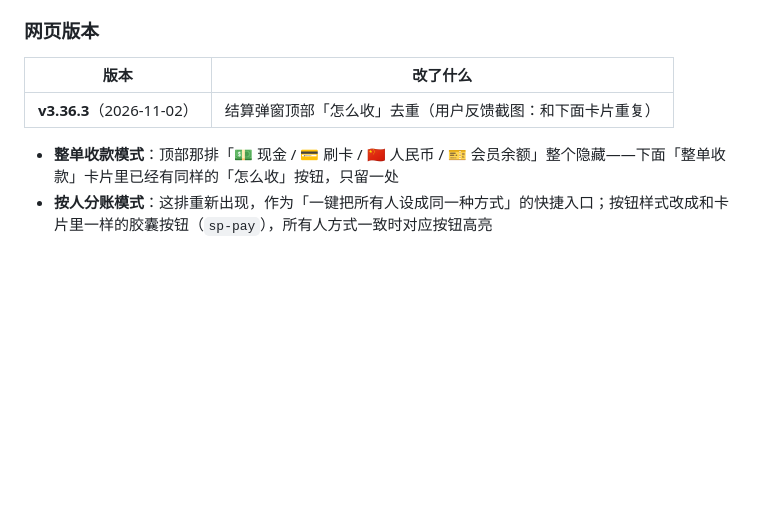
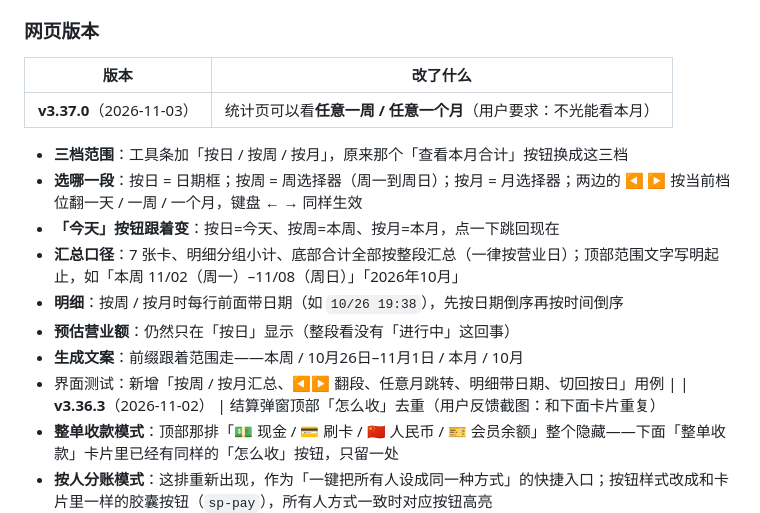
Before and after one commit to Charles011031/TianhuMahjong, a Markdown page: 版本记录.md, the part around the change. GitHub-like rendering; blank space fills up the shorter version.

Commit message:
统计页可按日/按周/按月查任意一段（版本记录.md）

```diff
--- a/版本记录.md
+++ b/版本记录.md
@@ -23,6 +23,15 @@
 
 | 版本 | 改了什么 |
 |---|---|
+| **v3.37.0**（2026-11-03） | 统计页可以看**任意一周 / 任意一个月**（用户要求：不光能看本月）
+- **三档范围**：工具条加「按日 / 按周 / 按月」，原来那个「查看本月合计」按钮换成这三档
+- **选哪一段**：按日 = 日期框；按周 = 周选择器（周一到周日）；按月 = 月选择器；两边的 ◀ ▶ 按当前档位翻一天 / 一周 / 一个月，键盘 ← → 同样生效
+- **「今天」按钮跟着变**：按日=今天、按周=本周、按月=本月，点一下跳回现在
+- **汇总口径**：7 张卡、明细分组小计、底部合计全部按整段汇总（一律按营业日）；顶部范围文字写明起止，如「本周 11/02（周一）–11/08（周日）」「2026年10月」
+- **明细**：按周 / 按月时每行前面带日期（如 `10/26 19:38`），先按日期倒序再按时间倒序
+- **预估营业额**：仍然只在「按日」显示（整段看没有「进行中」这回事）
+- **生成文案**：前缀跟着范围走——本周 / 10月26日–11月1日 / 本月 / 10月
+- 界面测试：新增「按周 / 按月汇总、◀▶ 翻段、任意月跳转、明细带日期、切回按日」用例 |
 | **v3.36.3**（2026-11-02） | 结算弹窗顶部「怎么收」去重（用户反馈截图：和下面卡片重复）
 - **整单收款模式**：顶部那排「💵 现金 / 💳 刷卡 / 🇨🇳 人民币 / 🎫 会员余额」整个隐藏——下面「整单收款」卡片里已经有同样的「怎么收」按钮，只留一处
 - **按人分账模式**：这排重新出现，作为「一键把所有人设成同一种方式」的快捷入口；按钮样式改成和卡片里一样的胶囊按钮（`sp-pay`），所有人方式一致时对应按钮高亮
```
